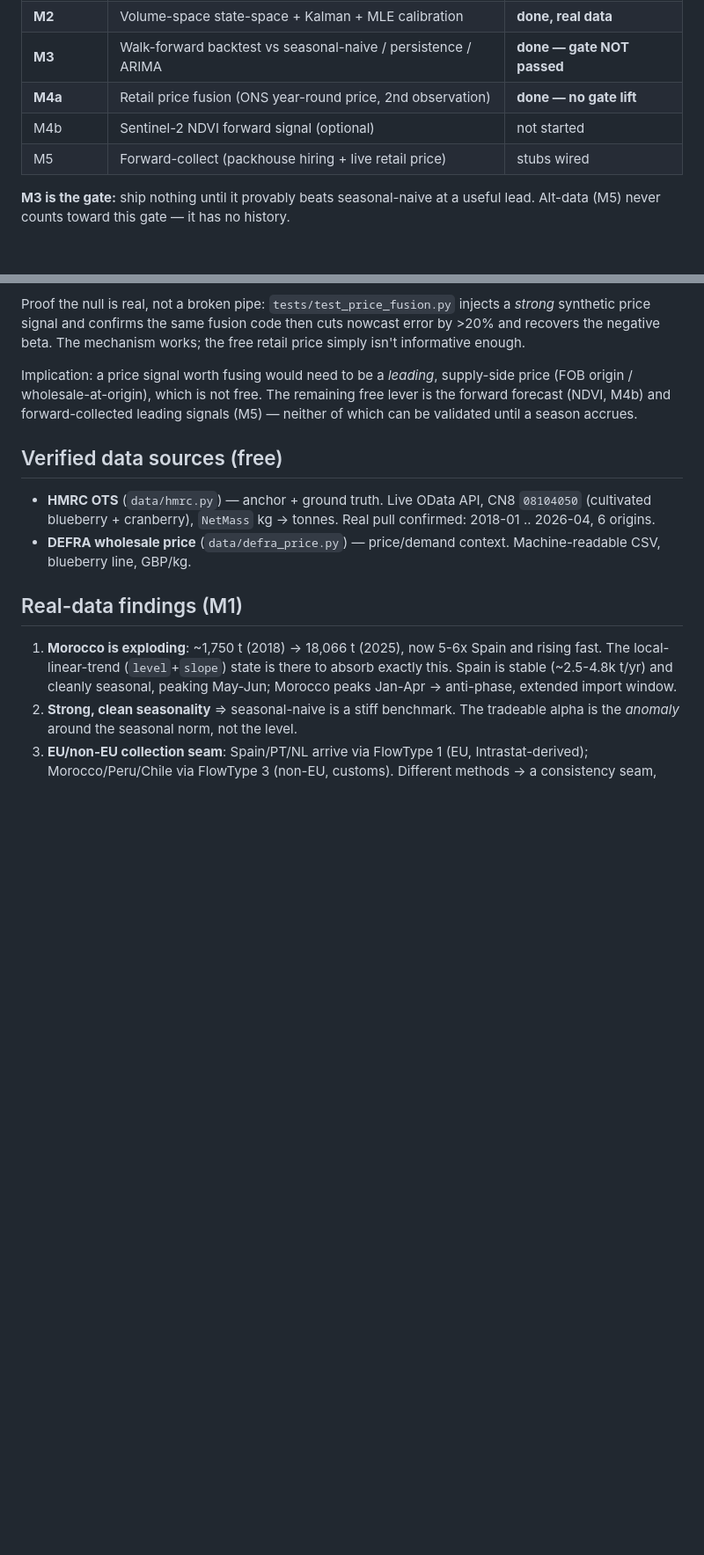
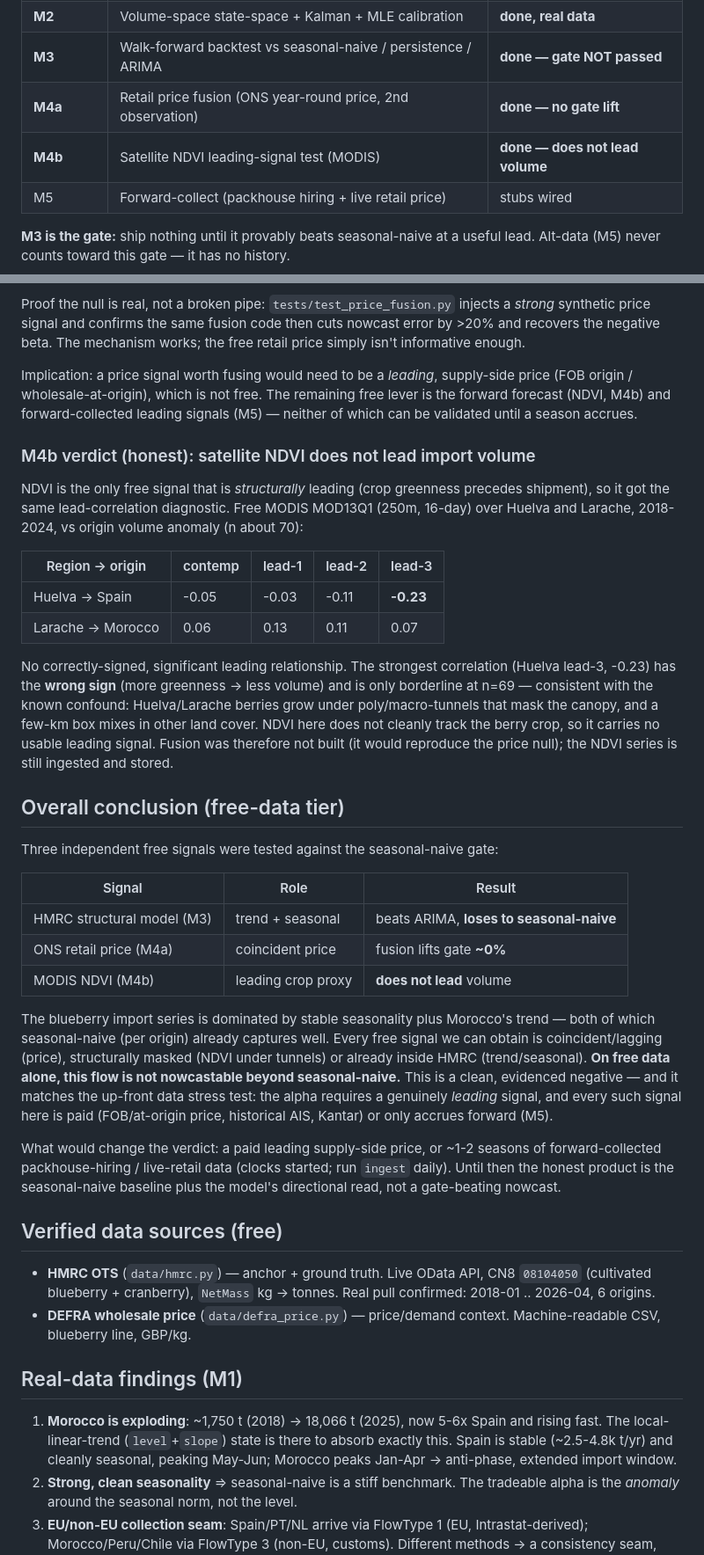
Before and after one commit to Hwesto/web_scraper, a Markdown page: nowcast/README.md, 2 parts joined by grey strips. Shown at 88% size. Drawn GitHub-style; blank space fills up the shorter version.

Commit message:
Document M4b NDVI verdict + overall free-data conclusion
NDVI lead-correlation diagnostic (MODIS MOD13Q1 over Huelva/Larache vs origin
volume anomaly, n~70): no correctly-signed, significant leading relationship.
Strongest correlation (Huelva lead-3, -0.23) is wrong-signed and borderline,
consistent with poly-tunnel canopy masking and mixed-pixel confounding. Fusion
not built (would reproduce the price null); NDVI series still ingested.

Overall: three free signals tested vs the seasonal-naive gate -- HMRC structural
(beats ARIMA, loses to seasonal-naive), ONS retail price (fusion lifts ~0%),
MODIS NDVI (does not lead). On free data alone this flow is not nowcastable
beyond seasonal-naive; the alpha needs a genuinely leading signal that is paid
or only accrues forward. Clean, evidenced negative matching the up-front stress
test.

https://claude.ai/code/session_01CVe8tcR2HKCsJeLbxop57v

```diff
--- a/nowcast/README.md
+++ b/nowcast/README.md
@@ -15,7 +15,7 @@ The full design and the data-source stress test live in the project discussion.
 | **M2** | Volume-space state-space + Kalman + MLE calibration | **done, real data** |
 | **M3** | Walk-forward backtest vs seasonal-naive / persistence / ARIMA | **done — gate NOT passed** |
 | **M4a** | Retail price fusion (ONS year-round price, 2nd observation) | **done — no gate lift** |
-| M4b | Sentinel-2 NDVI forward signal (optional) | not started |
+| **M4b** | Satellite NDVI leading-signal test (MODIS) | **done — does not lead volume** |
 | M5 | Forward-collect (packhouse hiring + live retail price) | stubs wired |
 
 **M3 is the gate:** ship nothing until it provably beats seasonal-naive at a
@@ -78,6 +78,50 @@ supply-side price (FOB origin / wholesale-at-origin), which is not free. The
 remaining free lever is the forward forecast (NDVI, M4b) and forward-collected
 leading signals (M5) — neither of which can be validated until a season accrues.
 
+### M4b verdict (honest): satellite NDVI does not lead import volume
+
+NDVI is the only free signal that is *structurally* leading (crop greenness
+precedes shipment), so it got the same lead-correlation diagnostic. Free MODIS
+MOD13Q1 (250m, 16-day) over Huelva and Larache, 2018-2024, vs origin volume
+anomaly (n about 70):
+
+| Region -> origin | contemp | lead-1 | lead-2 | lead-3 |
+|---|---|---|---|---|
+| Huelva -> Spain | -0.05 | -0.03 | -0.11 | **-0.23** |
+| Larache -> Morocco | 0.06 | 0.13 | 0.11 | 0.07 |
+
+No correctly-signed, significant leading relationship. The strongest correlation
+(Huelva lead-3, -0.23) has the **wrong sign** (more greenness -> less volume) and
+is only borderline at n=69 — consistent with the known confound: Huelva/Larache
+berries grow under poly/macro-tunnels that mask the canopy, and a few-km box
+mixes in other land cover. NDVI here does not cleanly track the berry crop, so it
+carries no usable leading signal. Fusion was therefore not built (it would
+reproduce the price null); the NDVI series is still ingested and stored.
+
+## Overall conclusion (free-data tier)
+
+Three independent free signals were tested against the seasonal-naive gate:
+
+| Signal | Role | Result |
+|---|---|---|
+| HMRC structural model (M3) | trend + seasonal | beats ARIMA, **loses to seasonal-naive** |
+| ONS retail price (M4a) | coincident price | fusion lifts gate **~0%** |
+| MODIS NDVI (M4b) | leading crop proxy | **does not lead** volume |
+
+The blueberry import series is dominated by stable seasonality plus Morocco's
+trend — both of which seasonal-naive (per origin) already captures well. Every
+free signal we can obtain is coincident/lagging (price), structurally masked
+(NDVI under tunnels) or already inside HMRC (trend/seasonal). **On free data
+alone, this flow is not nowcastable beyond seasonal-naive.** This is a clean,
+evidenced negative — and it matches the up-front data stress test: the alpha
+requires a genuinely *leading* signal, and every such signal here is paid
+(FOB/at-origin price, historical AIS, Kantar) or only accrues forward (M5).
+
+What would change the verdict: a paid leading supply-side price, or ~1-2 seasons
+of forward-collected packhouse-hiring / live-retail data (clocks started; run
+`ingest` daily). Until then the honest product is the seasonal-naive baseline
+plus the model's directional read, not a gate-beating nowcast.
+
 ## Verified data sources (free)
 
 - **HMRC OTS** (`data/hmrc.py`) — anchor + ground truth. Live OData API,
```
